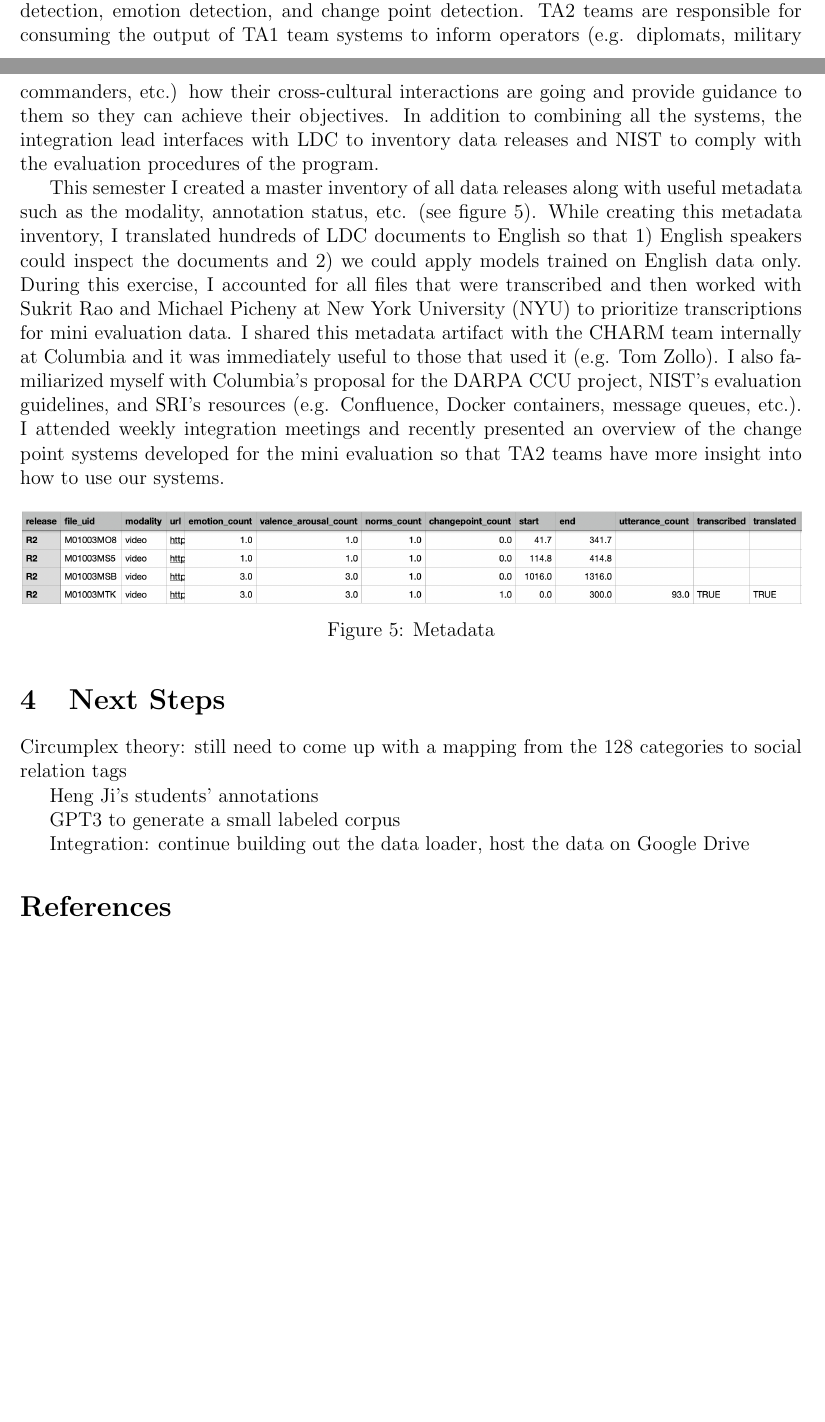
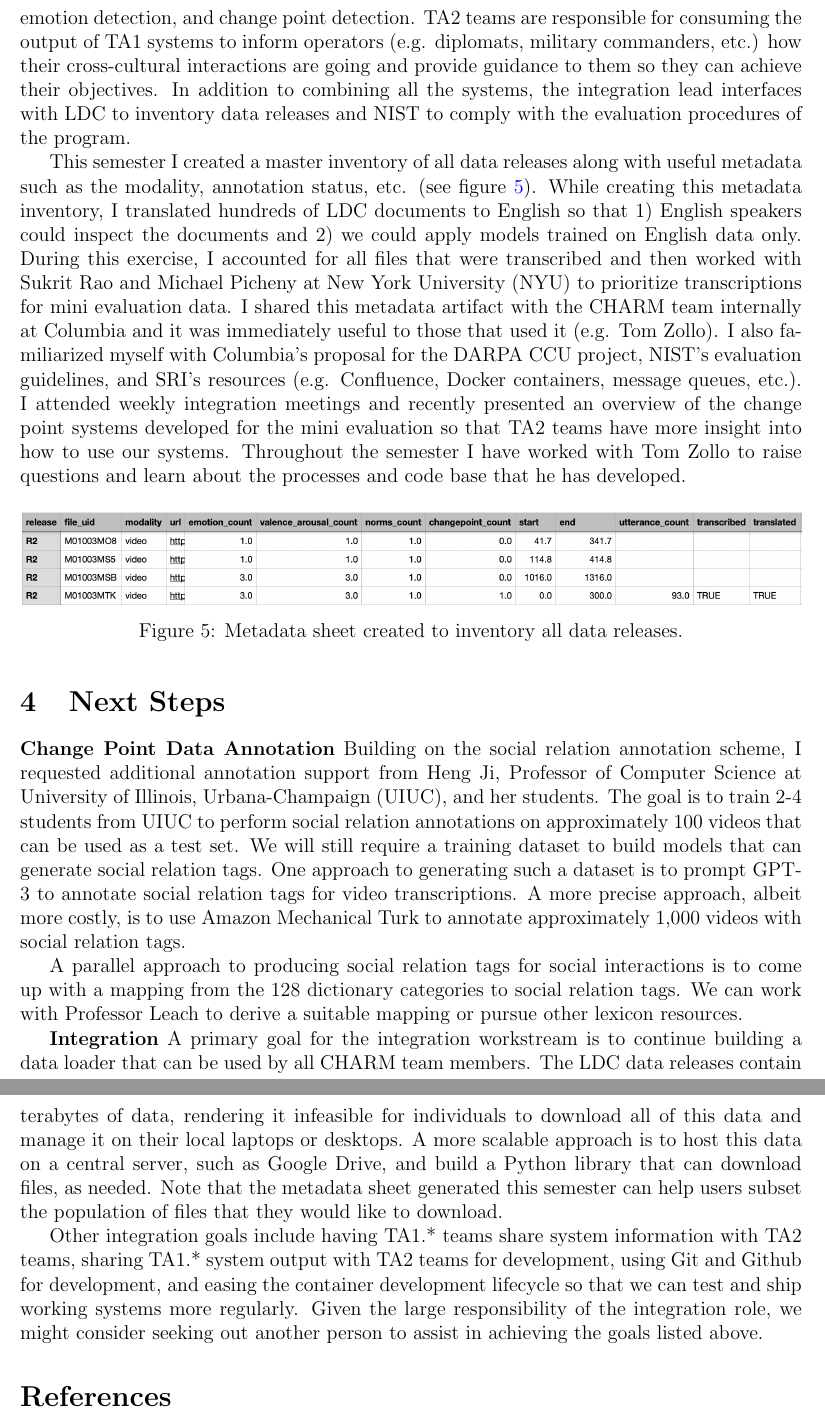
Before and after one commit to ToddMorrill/charm, a LaTeX document (fall22-report/report.tex): two parts of pages 4 and 5 of 5 before the commit and two parts of pages 5 and 6 of 6 after it, joined at a grey line, cut so that both start at the same text, the shorter picture padded with empty space. Compiled offline with pdfLaTeX.

Commit message:
final semester end report

```diff
--- a/fall22-report/report.tex
+++ b/fall22-report/report.tex
@@ -8,6 +8,15 @@
 \usepackage{subcaption}
 \usepackage{booktabs}
 \usepackage{adjustbox}
+\usepackage{hyperref}
+\hypersetup{
+    colorlinks=true,
+    linkcolor=blue,
+    filecolor=magenta,
+    urlcolor=cyan,
+    citecolor=black,
+    pdfpagemode=FullScreen,
+}
 \usepackage[
 backend=biber,
 style=alphabetic,
@@ -71,26 +80,25 @@ Throughout the semester, I met with and corresponded with Colin Leach, Professor
 \end{figure}
 
 \section{Integration}
-Integration is the task of combining all of the systems developed for the DARPA CCU program across TA1 and TA2 teams. Note that TA1 teams are responsible for social norm detection, emotion detection, and change point detection. TA2 teams are responsible for consuming the output of TA1 team systems to inform operators (e.g. diplomats, military commanders, etc.) how their cross-cultural interactions are going and provide guidance to them so they can achieve their objectives. In addition to combining all the systems, the integration lead interfaces with LDC to inventory data releases and NIST to comply with the evaluation procedures of the program.
+Integration is the task of combining all of the systems developed for the DARPA CCU program across TA1 and TA2 teams. TA1 teams are responsible for social norm detection, emotion detection, and change point detection. TA2 teams are responsible for consuming the output of TA1 systems to inform operators (e.g. diplomats, military commanders, etc.) how their cross-cultural interactions are going and provide guidance to them so they can achieve their objectives. In addition to combining all the systems, the integration lead interfaces with LDC to inventory data releases and NIST to comply with the evaluation procedures of the program.
 
 This semester I created a master inventory of all data releases along with useful metadata such as the modality, annotation status, etc. (see figure
-\ref{fig:metadata}). While creating this metadata inventory, I translated hundreds of LDC documents to English so that 1) English speakers could inspect the documents and 2) we could apply models trained on English data only. During this exercise, I accounted for all files that were transcribed and then worked with Sukrit Rao and Michael Picheny at New York University (NYU) to prioritize transcriptions for mini evaluation data. I shared this metadata artifact with the CHARM team internally at Columbia and it was immediately useful to those that used it (e.g. Tom Zollo). I also familiarized myself with Columbia's proposal for the DARPA CCU project, NIST's evaluation guidelines, and SRI's resources (e.g. Confluence, Docker containers, message queues, etc.). I attended weekly integration meetings and recently presented an overview of the change point systems developed for the mini evaluation so that TA2 teams have more insight into how to use our systems.
+\ref{fig:metadata}). While creating this metadata inventory, I translated hundreds of LDC documents to English so that 1) English speakers could inspect the documents and 2) we could apply models trained on English data only. During this exercise, I accounted for all files that were transcribed and then worked with Sukrit Rao and Michael Picheny at New York University (NYU) to prioritize transcriptions for mini evaluation data. I shared this metadata artifact with the CHARM team internally at Columbia and it was immediately useful to those that used it (e.g. Tom Zollo). I also familiarized myself with Columbia's proposal for the DARPA CCU project, NIST's evaluation guidelines, and SRI's resources (e.g. Confluence, Docker containers, message queues, etc.). I attended weekly integration meetings and recently presented an overview of the change point systems developed for the mini evaluation so that TA2 teams have more insight into how to use our systems. Throughout the semester I have worked with Tom Zollo to raise questions and learn about the processes and code base that he has developed.
 
 \begin{figure}[H]
     \centering
     \includegraphics[width=1.0\textwidth]{metadata.png}
-    \caption{Metadata}
+    \caption{Metadata sheet created to inventory all data releases.}
     \label{fig:metadata}
 \end{figure}
 
 \section{Next Steps}
-Circumplex theory: still need to come up with a mapping from the 128 categories to social relation tags
+\textbf{Change Point Data Annotation} Building on the social relation annotation scheme, I requested additional annotation support from Heng Ji, Professor of Computer Science at University of Illinois, Urbana-Champaign (UIUC), and her students. The goal is to train 2-4 students from UIUC to perform social relation annotations on approximately 100 videos that can be used as a test set. We will still require a training dataset to build models that can generate social relation tags. One approach to generating such a dataset is to prompt GPT-3 to annotate social relation tags for video transcriptions. A more precise approach, albeit more costly, is to use Amazon Mechanical Turk to annotate approximately 1,000 videos with social relation tags.
 
-Heng Ji's students' annotations
+A parallel approach to producing social relation tags for social interactions is to come up with a mapping from the 128 dictionary categories to social relation tags. We can work with Professor Leach to derive a suitable mapping or pursue other lexicon resources.
 
-GPT3 to generate a small labeled corpus
+\textbf{Integration} A primary goal for the integration workstream is to continue building a data loader that can be used by all CHARM team members. The LDC data releases contain terabytes of data, rendering it infeasible for individuals to download all of this data and manage it on their local laptops or desktops. A more scalable approach is to host this data on a central server, such as Google Drive, and build a Python library that can download files, as needed. Note that the metadata sheet generated this semester can help users subset the population of files that they would like to download.
 
-Integration: continue building out the data loader, host the data on Google Drive
-
+Other integration goals include having TA1.* teams share system information with TA2 teams, sharing TA1.* system output with TA2 teams for development, using Git and Github for development, and easing the container development lifecycle so that we can test and ship working systems more regularly. Given the large responsibility of the integration role, we might consider seeking out another person to assist in achieving the goals listed above.
 \printbibliography
 \end{document}
```
Also changed, not shown: fall22-report/report.pdf, fall22-report/report.tex (10 more changed lines), 1 other file.
